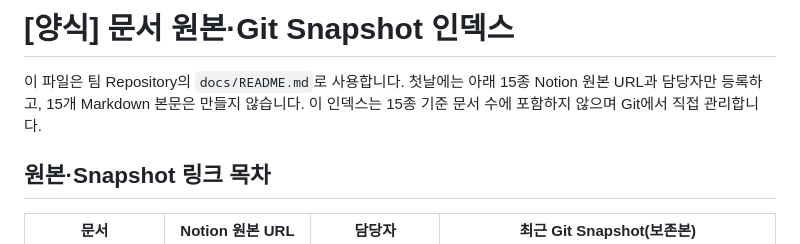
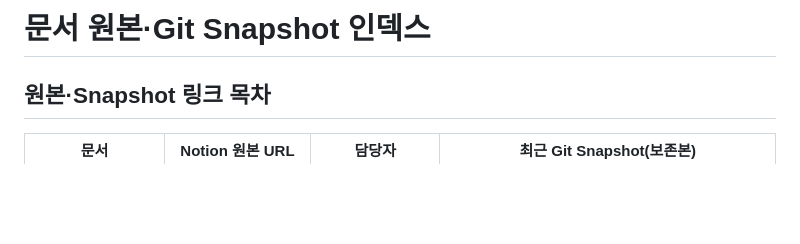
Before and after one commit to likelion-backend-24th/Final-Project-Mokoco, a Markdown page: docs/README.md, the part around the change. Drawn GitHub-style; blank space fills up the shorter version.

```diff
--- a/docs/README.md
+++ b/docs/README.md
@@ -1,6 +1,5 @@
-# [양식] 문서 원본·Git Snapshot 인덱스
+# 문서 원본·Git Snapshot 인덱스
 
-이 파일은 팀 Repository의 `docs/README.md`로 사용합니다. 첫날에는 아래 15종 Notion 원본 URL과 담당자만 등록하고, 15개 Markdown 본문은 만들지 않습니다. 이 인덱스는 15종 기준 문서 수에 포함하지 않으며 Git에서 직접 관리합니다.
 
 ## 원본·Snapshot 링크 목차
 
```
